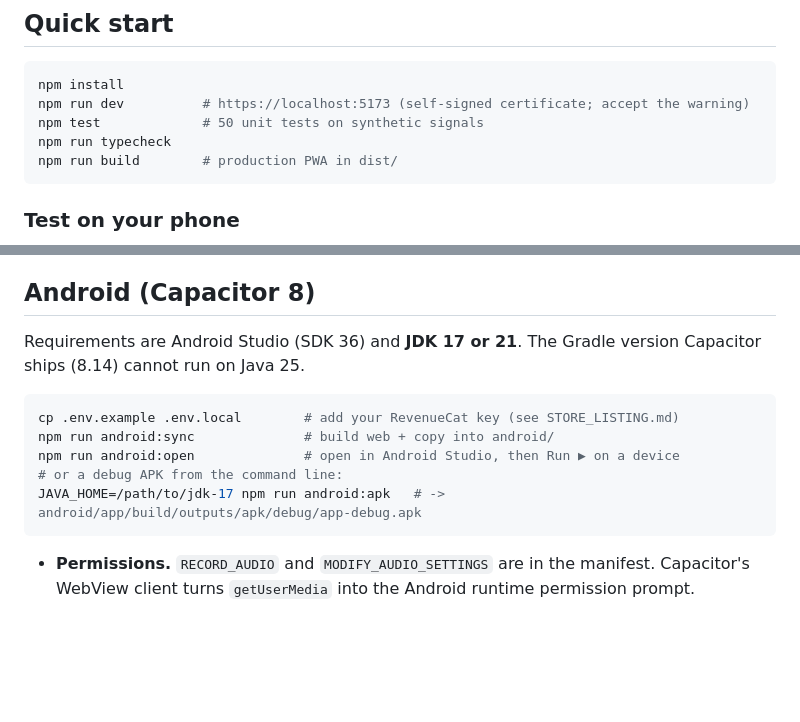
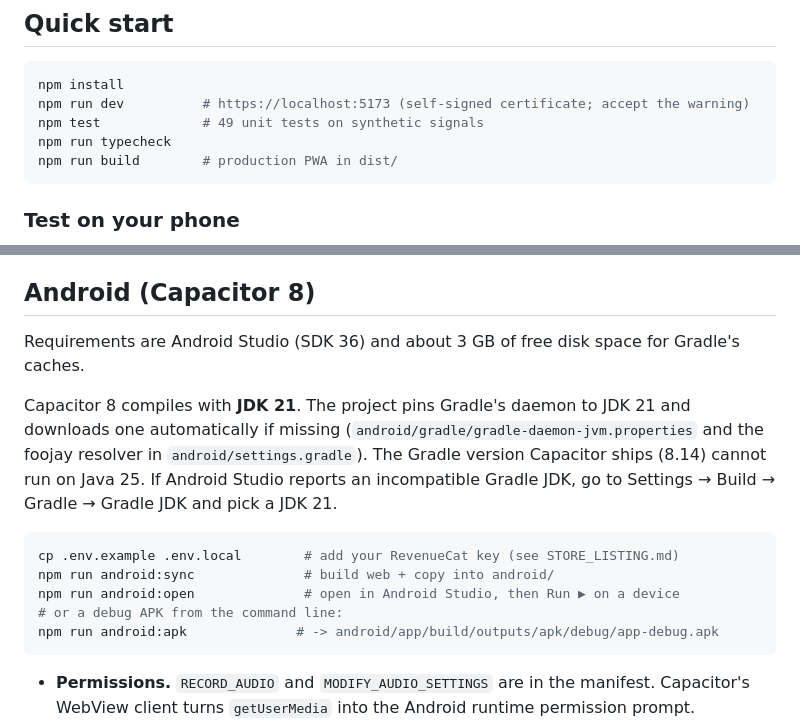
Before and after one commit to krishaanthasandaruwan-lab/HumProject, a Markdown page: README.md, 2 parts joined by grey strips. Drawn GitHub-style; blank space fills up the shorter version.

Commit message:
Docs: Android build notes (JDK 21 toolchain, disk space) and test count
Co-Authored-By: Claude Opus 5.5 <noreply@anthropic.com>

````diff
--- a/README.md
+++ b/README.md
@@ -10,7 +10,7 @@ It is a Vite + TypeScript PWA with no framework and no server. All audio analysi
 ```bash
 npm install
 npm run dev          # https://localhost:5173 (self-signed certificate; accept the warning)
-npm test             # 50 unit tests on synthetic signals
+npm test             # 49 unit tests on synthetic signals
 npm run typecheck
 npm run build        # production PWA in dist/
 ```
@@ -54,14 +54,16 @@ npm run dev:phone    # same as: npm run dev -- --host
 
 ## Android (Capacitor 8)
 
-Requirements are Android Studio (SDK 36) and **JDK 17 or 21**. The Gradle version Capacitor ships (8.14) cannot run on Java 25.
+Requirements are Android Studio (SDK 36) and about 3 GB of free disk space for Gradle's caches.
+
+Capacitor 8 compiles with **JDK 21**. The project pins Gradle's daemon to JDK 21 and downloads one automatically if missing (`android/gradle/gradle-daemon-jvm.properties` and the foojay resolver in `android/settings.gradle`). The Gradle version Capacitor ships (8.14) cannot run on Java 25. If Android Studio reports an incompatible Gradle JDK, go to Settings → Build → Gradle → Gradle JDK and pick a JDK 21.
 
 ```bash
 cp .env.example .env.local        # add your RevenueCat key (see STORE_LISTING.md)
 npm run android:sync              # build web + copy into android/
 npm run android:open              # open in Android Studio, then Run ▶ on a device
 # or a debug APK from the command line:
-JAVA_HOME=/path/to/jdk-17 npm run android:apk   # -> android/app/build/outputs/apk/debug/app-debug.apk
+npm run android:apk              # -> android/app/build/outputs/apk/debug/app-debug.apk
 ```
 
 - **Permissions.** `RECORD_AUDIO` and `MODIFY_AUDIO_SETTINGS` are in the manifest. Capacitor's WebView client turns `getUserMedia` into the Android runtime permission prompt.
````
